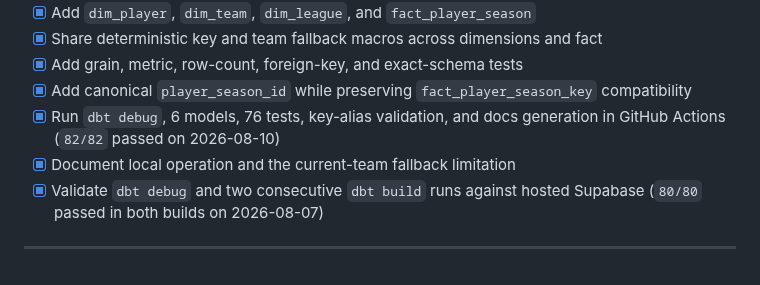
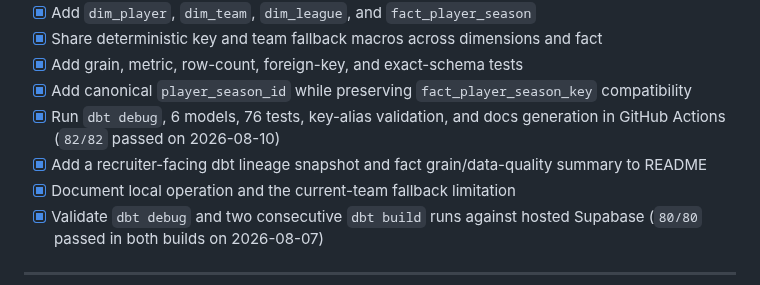
Before and after one commit to ChiCoTheLaAnh/QuickScoutFootball, a Markdown page: ROADMAP.md, the part around the change. Drawn GitHub-style.

```diff
--- a/ROADMAP.md
+++ b/ROADMAP.md
@@ -155,6 +155,7 @@ Aligned with [README.md](README.md) provider integration plan.
 - [x] Add grain, metric, row-count, foreign-key, and exact-schema tests
 - [x] Add canonical `player_season_id` while preserving `fact_player_season_key` compatibility
 - [x] Run `dbt debug`, 6 models, 76 tests, key-alias validation, and docs generation in GitHub Actions (`82/82` passed on 2026-08-10)
+- [x] Add a recruiter-facing dbt lineage snapshot and fact grain/data-quality summary to README
 - [x] Document local operation and the current-team fallback limitation
 - [x] Validate `dbt debug` and two consecutive `dbt build` runs against hosted Supabase (`80/80` passed in both builds on 2026-08-07)
 
```
Also changed, not shown: README.md (+5 -4 lines), docs/analytics/dbt-lineage.png.
